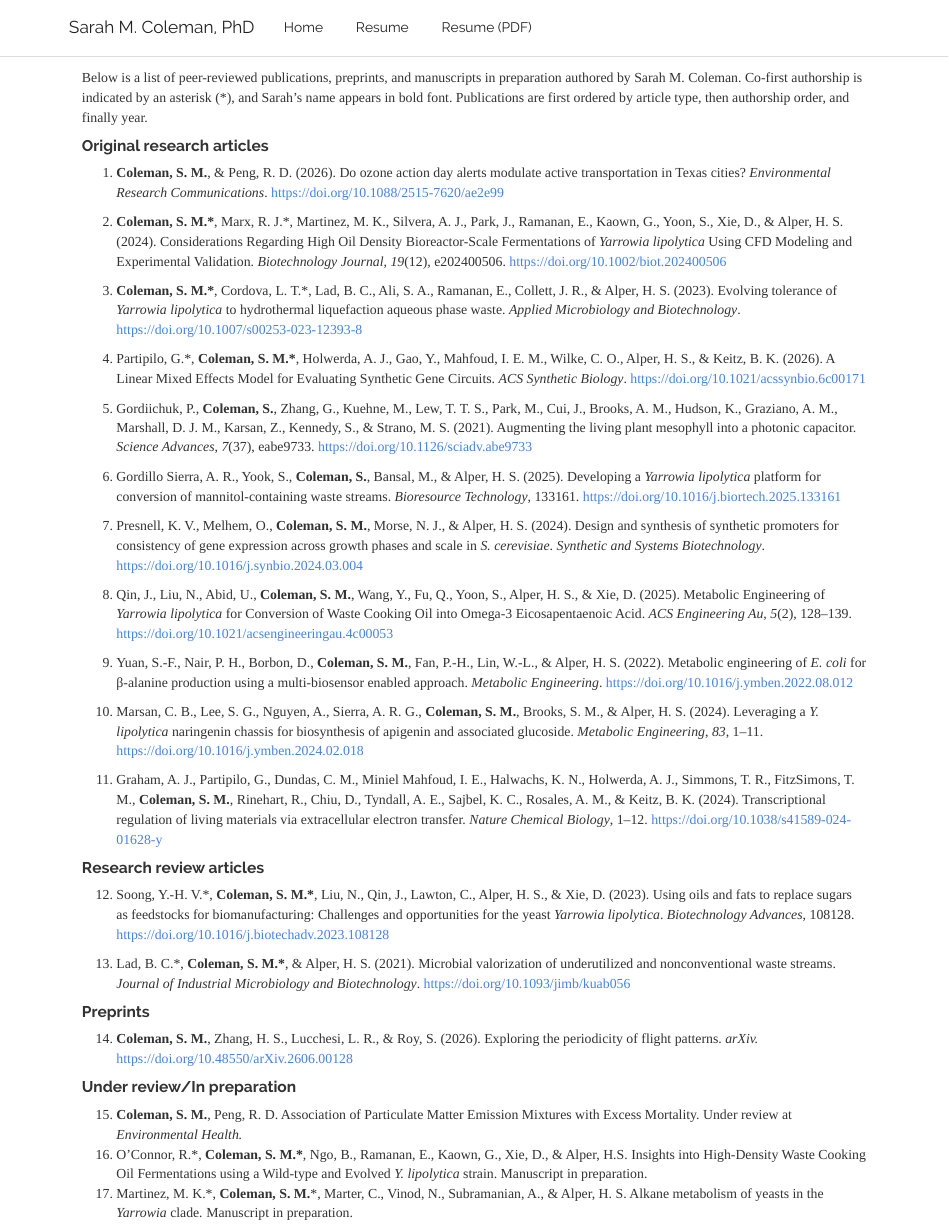
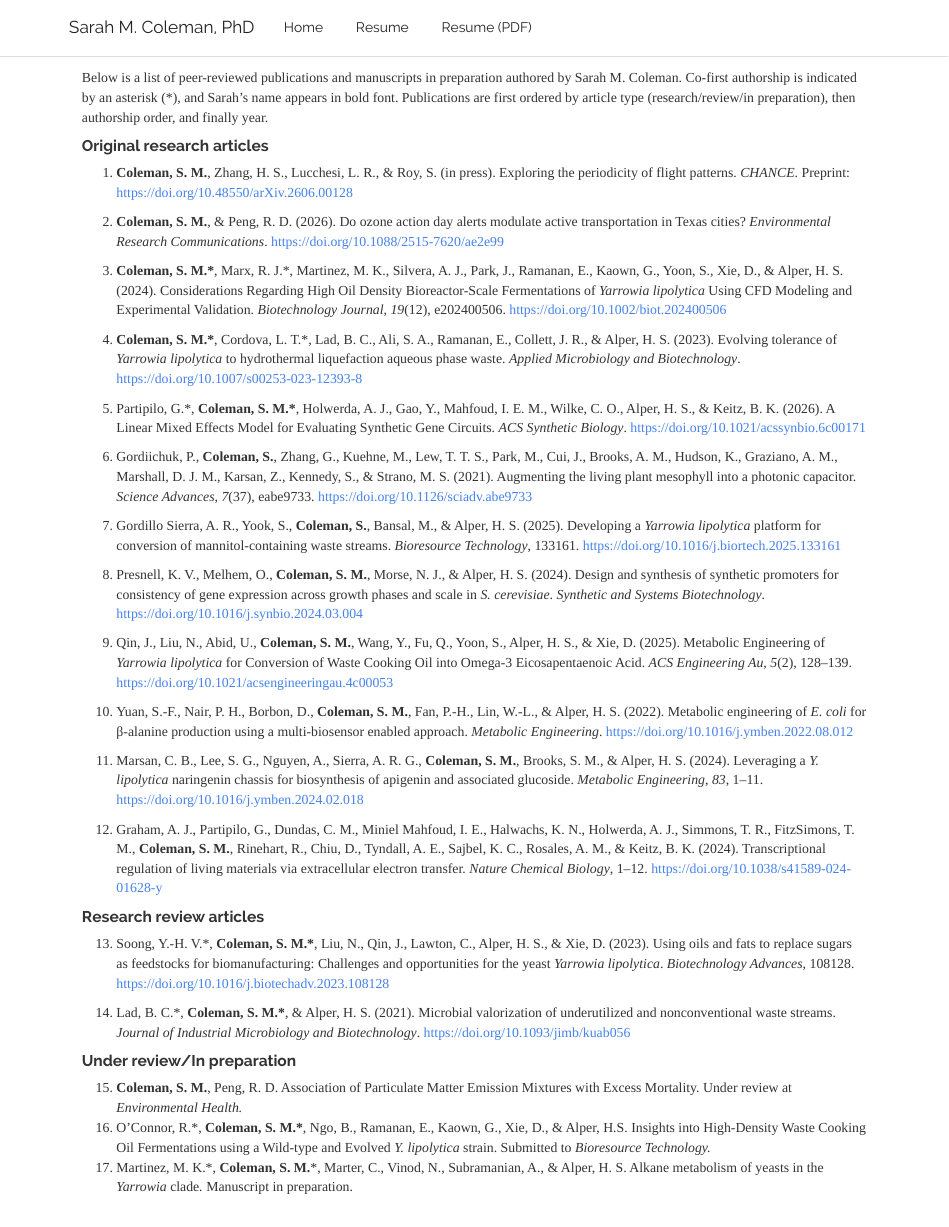
Before and after one commit to sarahmcoleman/sarahmcoleman.github.io, an R Markdown document (papers.Rmd): the page in a window 1100 px wide, from its top. Rendered offline with R 4.5, knitr and Pandoc, with nearby package versions; a font, style sheet, LaTeX package, included part or bibliography that could not be used is replaced or left out.

Commit message:
update for changed article status

````diff
--- a/papers.Rmd
+++ b/papers.Rmd
@@ -7,44 +7,42 @@ output: html_document
 knitr::opts_chunk$set(echo = TRUE)
 ```
 
-Below is a list of peer-reviewed publications, preprints, and manuscripts in preparation authored by Sarah M. Coleman. Co-first authorship is indicated by an asterisk (\*), and Sarah's name appears in bold font. Publications are first ordered by article type, then authorship order, and finally year.
+Below is a list of peer-reviewed publications and manuscripts in preparation authored by Sarah M. Coleman. Co-first authorship is indicated by an asterisk (\*), and Sarah's name appears in bold font. Publications are first ordered by article type (research/review/in preparation), then authorship order, and finally year.
 
 #### Original research articles
 
-1.  **Coleman, S. M.**, & Peng, R. D. (2026). Do ozone action day alerts modulate active transportation in Texas cities? *Environmental Research Communications*. <https://doi.org/10.1088/2515-7620/ae2e99>
+1.  **Coleman, S. M.**, Zhang, H. S., Lucchesi, L. R., & Roy, S. (in press). Exploring the periodicity of flight patterns. *CHANCE*. Preprint: <https://doi.org/10.48550/arXiv.2606.00128>
 
-2.  **Coleman, S. M.\***, Marx, R. J.\*, Martinez, M. K., Silvera, A. J., Park, J., Ramanan, E., Kaown, G., Yoon, S., Xie, D., & Alper, H. S. (2024). Considerations Regarding High Oil Density Bioreactor-Scale Fermentations of *Yarrowia lipolytica* Using CFD Modeling and Experimental Validation. *Biotechnology Journal*, *19*(12), e202400506. <https://doi.org/10.1002/biot.202400506>
+2.  **Coleman, S. M.**, & Peng, R. D. (2026). Do ozone action day alerts modulate active transportation in Texas cities? *Environmental Research Communications*. <https://doi.org/10.1088/2515-7620/ae2e99>
 
-3.  **Coleman, S. M.\***, Cordova, L. T.\*, Lad, B. C., Ali, S. A., Ramanan, E., Collett, J. R., & Alper, H. S. (2023). Evolving tolerance of *Yarrowia lipolytica* to hydrothermal liquefaction aqueous phase waste. *Applied Microbiology and Biotechnology*. <https://doi.org/10.1007/s00253-023-12393-8>
+3.  **Coleman, S. M.\***, Marx, R. J.\*, Martinez, M. K., Silvera, A. J., Park, J., Ramanan, E., Kaown, G., Yoon, S., Xie, D., & Alper, H. S. (2024). Considerations Regarding High Oil Density Bioreactor-Scale Fermentations of *Yarrowia lipolytica* Using CFD Modeling and Experimental Validation. *Biotechnology Journal*, *19*(12), e202400506. <https://doi.org/10.1002/biot.202400506>
 
-4.  Partipilo, G.\*, **Coleman, S. M.\***, Holwerda, A. J., Gao, Y., Mahfoud, I. E. M., Wilke, C. O., Alper, H. S., & Keitz, B. K. (2026). A Linear Mixed Effects Model for Evaluating Synthetic Gene Circuits. *ACS Synthetic Biology*. <https://doi.org/10.1021/acssynbio.6c00171>
+4.  **Coleman, S. M.\***, Cordova, L. T.\*, Lad, B. C., Ali, S. A., Ramanan, E., Collett, J. R., & Alper, H. S. (2023). Evolving tolerance of *Yarrowia lipolytica* to hydrothermal liquefaction aqueous phase waste. *Applied Microbiology and Biotechnology*. <https://doi.org/10.1007/s00253-023-12393-8>
 
-5.  Gordiichuk, P., **Coleman, S.**, Zhang, G., Kuehne, M., Lew, T. T. S., Park, M., Cui, J., Brooks, A. M., Hudson, K., Graziano, A. M., Marshall, D. J. M., Karsan, Z., Kennedy, S., & Strano, M. S. (2021). Augmenting the living plant mesophyll into a photonic capacitor. *Science Advances*, *7*(37), eabe9733. <https://doi.org/10.1126/sciadv.abe9733>
+5.  Partipilo, G.\*, **Coleman, S. M.\***, Holwerda, A. J., Gao, Y., Mahfoud, I. E. M., Wilke, C. O., Alper, H. S., & Keitz, B. K. (2026). A Linear Mixed Effects Model for Evaluating Synthetic Gene Circuits. *ACS Synthetic Biology*. <https://doi.org/10.1021/acssynbio.6c00171>
 
-6.  Gordillo Sierra, A. R., Yook, S., **Coleman, S.**, Bansal, M., & Alper, H. S. (2025). Developing a *Yarrowia lipolytica* platform for conversion of mannitol-containing waste streams. *Bioresource Technology*, 133161. <https://doi.org/10.1016/j.biortech.2025.133161>
+6.  Gordiichuk, P., **Coleman, S.**, Zhang, G., Kuehne, M., Lew, T. T. S., Park, M., Cui, J., Brooks, A. M., Hudson, K., Graziano, A. M., Marshall, D. J. M., Karsan, Z., Kennedy, S., & Strano, M. S. (2021). Augmenting the living plant mesophyll into a photonic capacitor. *Science Advances*, *7*(37), eabe9733. <https://doi.org/10.1126/sciadv.abe9733>
 
-7.  Presnell, K. V., Melhem, O., **Coleman, S. M.**, Morse, N. J., & Alper, H. S. (2024). Design and synthesis of synthetic promoters for consistency of gene expression across growth phases and scale in *S. cerevisiae*. *Synthetic and Systems Biotechnology*. <https://doi.org/10.1016/j.synbio.2024.03.004>
+7.  Gordillo Sierra, A. R., Yook, S., **Coleman, S.**, Bansal, M., & Alper, H. S. (2025). Developing a *Yarrowia lipolytica* platform for conversion of mannitol-containing waste streams. *Bioresource Technology*, 133161. <https://doi.org/10.1016/j.biortech.2025.133161>
 
-8.  Qin, J., Liu, N., Abid, U., **Coleman, S. M.**, Wang, Y., Fu, Q., Yoon, S., Alper, H. S., & Xie, D. (2025). Metabolic Engineering of *Yarrowia lipolytica* for Conversion of Waste Cooking Oil into Omega-3 Eicosapentaenoic Acid. *ACS Engineering Au*, *5*(2), 128–139. <https://doi.org/10.1021/acsengineeringau.4c00053>
+8.  Presnell, K. V., Melhem, O., **Coleman, S. M.**, Morse, N. J., & Alper, H. S. (2024). Design and synthesis of synthetic promoters for consistency of gene expression across growth phases and scale in *S. cerevisiae*. *Synthetic and Systems Biotechnology*. <https://doi.org/10.1016/j.synbio.2024.03.004>
 
-9.  Yuan, S.-F., Nair, P. H., Borbon, D., **Coleman, S. M.**, Fan, P.-H., Lin, W.-L., & Alper, H. S. (2022). Metabolic engineering of *E. coli* for β-alanine production using a multi-biosensor enabled approach. *Metabolic Engineering*. <https://doi.org/10.1016/j.ymben.2022.08.012>
+9.  Qin, J., Liu, N., Abid, U., **Coleman, S. M.**, Wang, Y., Fu, Q., Yoon, S., Alper, H. S., & Xie, D. (2025). Metabolic Engineering of *Yarrowia lipolytica* for Conversion of Waste Cooking Oil into Omega-3 Eicosapentaenoic Acid. *ACS Engineering Au*, *5*(2), 128–139. <https://doi.org/10.1021/acsengineeringau.4c00053>
 
-10. Marsan, C. B., Lee, S. G., Nguyen, A., Sierra, A. R. G., **Coleman, S. M.**, Brooks, S. M., & Alper, H. S. (2024). Leveraging a *Y. lipolytica* naringenin chassis for biosynthesis of apigenin and associated glucoside. *Metabolic Engineering*, *83*, 1–11. <https://doi.org/10.1016/j.ymben.2024.02.018>
+10. Yuan, S.-F., Nair, P. H., Borbon, D., **Coleman, S. M.**, Fan, P.-H., Lin, W.-L., & Alper, H. S. (2022). Metabolic engineering of *E. coli* for β-alanine production using a multi-biosensor enabled approach. *Metabolic Engineering*. <https://doi.org/10.1016/j.ymben.2022.08.012>
 
-11. Graham, A. J., Partipilo, G., Dundas, C. M., Miniel Mahfoud, I. E., Halwachs, K. N., Holwerda, A. J., Simmons, T. R., FitzSimons, T. M., **Coleman, S. M.**, Rinehart, R., Chiu, D., Tyndall, A. E., Sajbel, K. C., Rosales, A. M., & Keitz, B. K. (2024). Transcriptional regulation of living materials via extracellular electron transfer. *Nature Chemical Biology*, 1–12. <https://doi.org/10.1038/s41589-024-01628-y>
+11. Marsan, C. B., Lee, S. G., Nguyen, A., Sierra, A. R. G., **Coleman, S. M.**, Brooks, S. M., & Alper, H. S. (2024). Leveraging a *Y. lipolytica* naringenin chassis for biosynthesis of apigenin and associated glucoside. *Metabolic Engineering*, *83*, 1–11. <https://doi.org/10.1016/j.ymben.2024.02.018>
+
+12. Graham, A. J., Partipilo, G., Dundas, C. M., Miniel Mahfoud, I. E., Halwachs, K. N., Holwerda, A. J., Simmons, T. R., FitzSimons, T. M., **Coleman, S. M.**, Rinehart, R., Chiu, D., Tyndall, A. E., Sajbel, K. C., Rosales, A. M., & Keitz, B. K. (2024). Transcriptional regulation of living materials via extracellular electron transfer. *Nature Chemical Biology*, 1–12. <https://doi.org/10.1038/s41589-024-01628-y>
 
 #### Research review articles
 
-12. Soong, Y.-H. V.\*, **Coleman, S. M.\***, Liu, N., Qin, J., Lawton, C., Alper, H. S., & Xie, D. (2023). Using oils and fats to replace sugars as feedstocks for biomanufacturing: Challenges and opportunities for the yeast *Yarrowia lipolytica*. *Biotechnology Advances*, 108128. <https://doi.org/10.1016/j.biotechadv.2023.108128>
+13. Soong, Y.-H. V.\*, **Coleman, S. M.\***, Liu, N., Qin, J., Lawton, C., Alper, H. S., & Xie, D. (2023). Using oils and fats to replace sugars as feedstocks for biomanufacturing: Challenges and opportunities for the yeast *Yarrowia lipolytica*. *Biotechnology Advances*, 108128. <https://doi.org/10.1016/j.biotechadv.2023.108128>
 
-13. Lad, B. C.\*, **Coleman, S. M.\***, & Alper, H. S. (2021). Microbial valorization of underutilized and nonconventional waste streams. *Journal of Industrial Microbiology and Biotechnology*. <https://doi.org/10.1093/jimb/kuab056>
-
-#### Preprints
-
-14. **Coleman, S. M.**, Zhang, H. S., Lucchesi, L. R., & Roy, S. (2026). Exploring the periodicity of flight patterns. *arXiv.* <https://doi.org/10.48550/arXiv.2606.00128>
+14. Lad, B. C.\*, **Coleman, S. M.\***, & Alper, H. S. (2021). Microbial valorization of underutilized and nonconventional waste streams. *Journal of Industrial Microbiology and Biotechnology*. <https://doi.org/10.1093/jimb/kuab056>
 
 #### Under review/In preparation
 
 15. **Coleman, S. M.**, Peng, R. D. Association of Particulate Matter Emission Mixtures with Excess Mortality. Under review at *Environmental Health.*
-16. O'Connor, R.\*, **Coleman, S. M.\***, Ngo, B., Ramanan, E., Kaown, G., Xie, D., & Alper, H.S. Insights into High-Density Waste Cooking Oil Fermentations using a Wild-type and Evolved *Y. lipolytica* strain. Manuscript in preparation.
+16. O'Connor, R.\*, **Coleman, S. M.\***, Ngo, B., Ramanan, E., Kaown, G., Xie, D., & Alper, H.S. Insights into High-Density Waste Cooking Oil Fermentations using a Wild-type and Evolved *Y. lipolytica* strain. Submitted to *Bioresource Technology.*
 17. Martinez, M. K.\*, **Coleman, S. M.**\*, Marter, C., Vinod, N., Subramanian, A., & Alper, H. S. Alkane metabolism of yeasts in the *Yarrowia* clade*.* Manuscript in preparation.
````
Also changed, not shown: cv.Rmd (+1 -1 lines), 4 other files.
